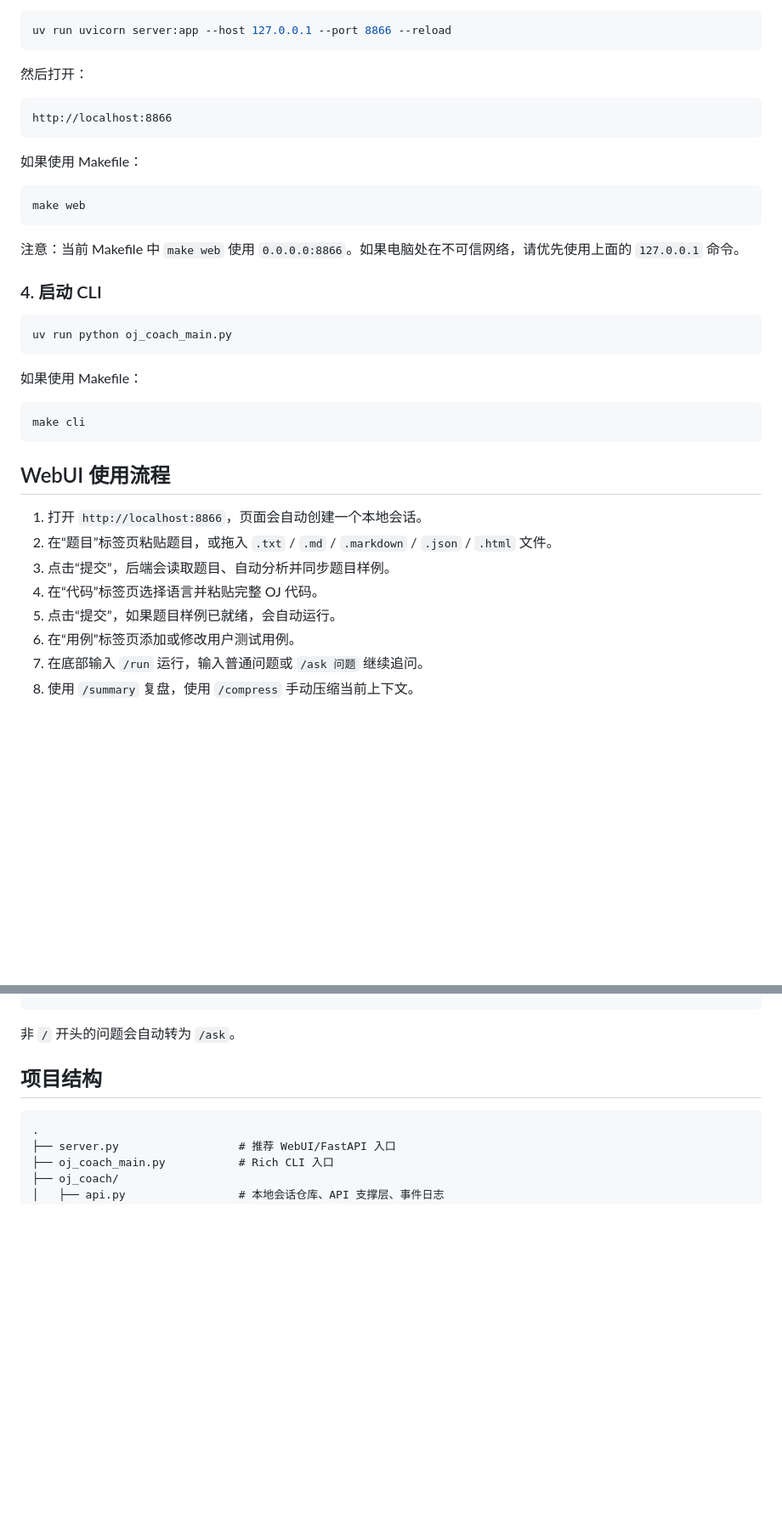
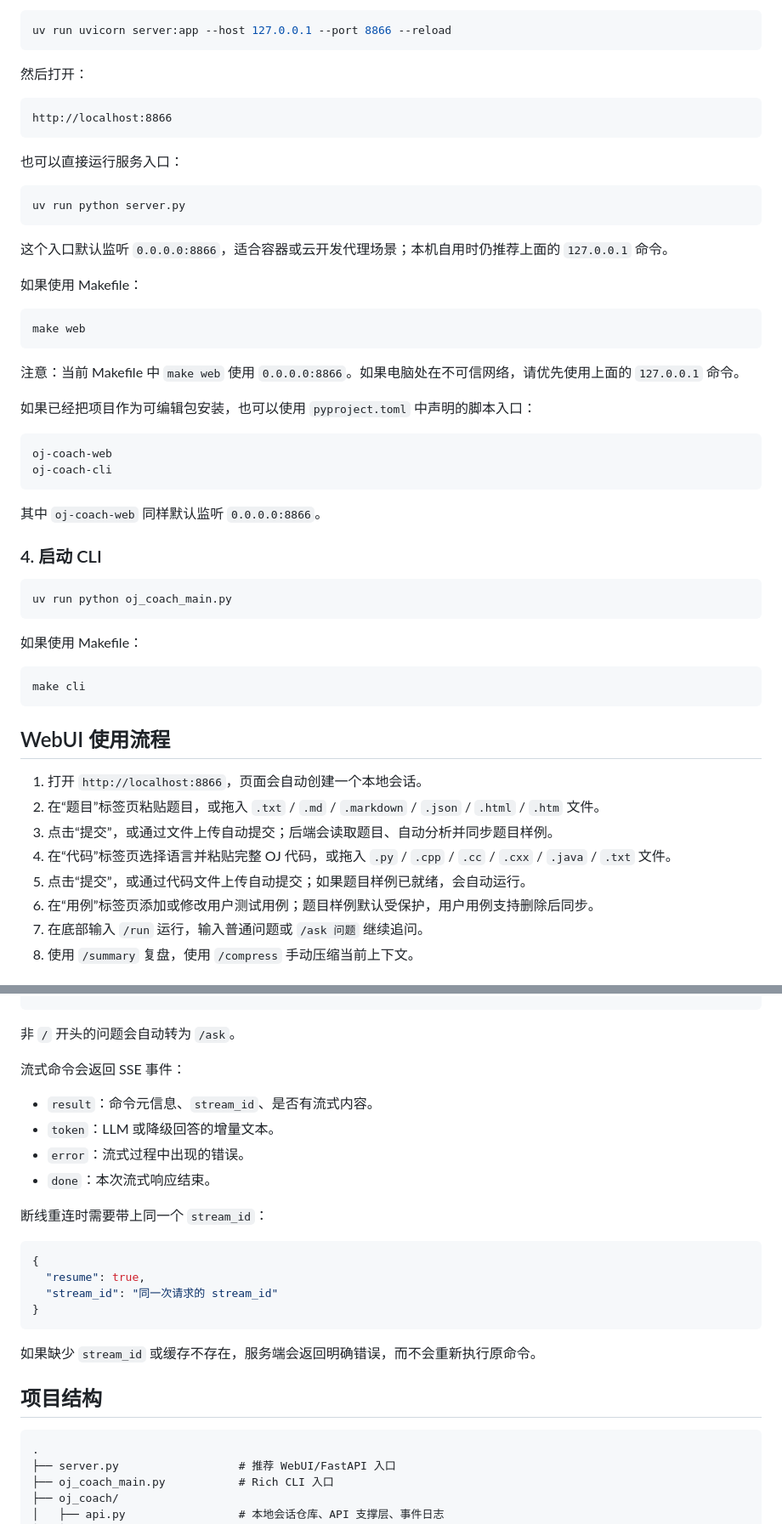
Before and after one commit to wfkdnd/oj-coach-agent, a Markdown page: README.md, 2 parts joined by grey strips. Shown at 85% size. GitHub-like rendering; blank space fills up the shorter version.

Commit message:
docs:根据新功能修改第二版README

````diff
--- a/README.md
+++ b/README.md
@@ -162,6 +166,14 @@ uv run uvicorn server:app --host 127.0.0.1 --port 8866 --reload
 http://localhost:8866
 ```
 
+也可以直接运行服务入口：
+
+```bash
+uv run python server.py
+```
+
+这个入口默认监听 `0.0.0.0:8866`，适合容器或云开发代理场景；本机自用时仍推荐上面的 `127.0.0.1` 命令。
+
 如果使用 Makefile：
 
 ```bash
@@ -169,6 +181,15 @@ make web
 ```
 
 注意：当前 Makefile 中 `make web` 使用 `0.0.0.0:8866`。如果电脑处在不可信网络，请优先使用上面的 `127.0.0.1` 命令。
+
+如果已经把项目作为可编辑包安装，也可以使用 `pyproject.toml` 中声明的脚本入口：
+
+```bash
+oj-coach-web
+oj-coach-cli
+```
+
+其中 `oj-coach-web` 同样默认监听 `0.0.0.0:8866`。
 
 ### 4. 启动 CLI
 
@@ -185,11 +206,11 @@ make cli
 ## WebUI 使用流程
 
 1. 打开 `http://localhost:8866`，页面会自动创建一个本地会话。
-2. 在“题目”标签页粘贴题目，或拖入 `.txt` / `.md` / `.markdown` / `.json` / `.html` 文件。
-3. 点击“提交”，后端会读取题目、自动分析并同步题目样例。
-4. 在“代码”标签页选择语言并粘贴完整 OJ 代码。
-5. 点击“提交”，如果题目样例已就绪，会自动运行。
-6. 在“用例”标签页添加或修改用户测试用例。
+2. 在“题目”标签页粘贴题目，或拖入 `.txt` / `.md` / `.markdown` / `.json` / `.html` / `.htm` 文件。
+3. 点击“提交”，或通过文件上传自动提交；后端会读取题目、自动分析并同步题目样例。
+4. 在“代码”标签页选择语言并粘贴完整 OJ 代码，或拖入 `.py` / `.cpp` / `.cc` / `.cxx` / `.java` / `.txt` 文件。
+5. 点击“提交”，或通过代码文件上传自动提交；如果题目样例已就绪，会自动运行。
+6. 在“用例”标签页添加或修改用户测试用例；题目样例默认受保护，用户用例支持删除后同步。
 7. 在底部输入 `/run` 运行，输入普通问题或 `/ask 问题` 继续追问。
 8. 使用 `/summary` 复盘，使用 `/compress` 手动压缩当前上下文。
 
@@ -331,6 +353,24 @@ uv run uvicorn server:app --host 127.0.0.1 --port 8866 --reload
 ```
 
 非 `/` 开头的问题会自动转为 `/ask`。
+
+流式命令会返回 SSE 事件：
+
+- `result`：命令元信息、`stream_id`、是否有流式内容。
+- `token`：LLM 或降级回答的增量文本。
+- `error`：流式过程中出现的错误。
+- `done`：本次流式响应结束。
+
+断线重连时需要带上同一个 `stream_id`：
+
+```json
+{
+  "resume": true,
+  "stream_id": "同一次请求的 stream_id"
+}
+```
+
+如果缺少 `stream_id` 或缓存不存在，服务端会返回明确错误，而不会重新执行原命令。
 
 ## 项目结构
 
````
Also changed, not shown: other parts of README.md (+11 -3 lines).
